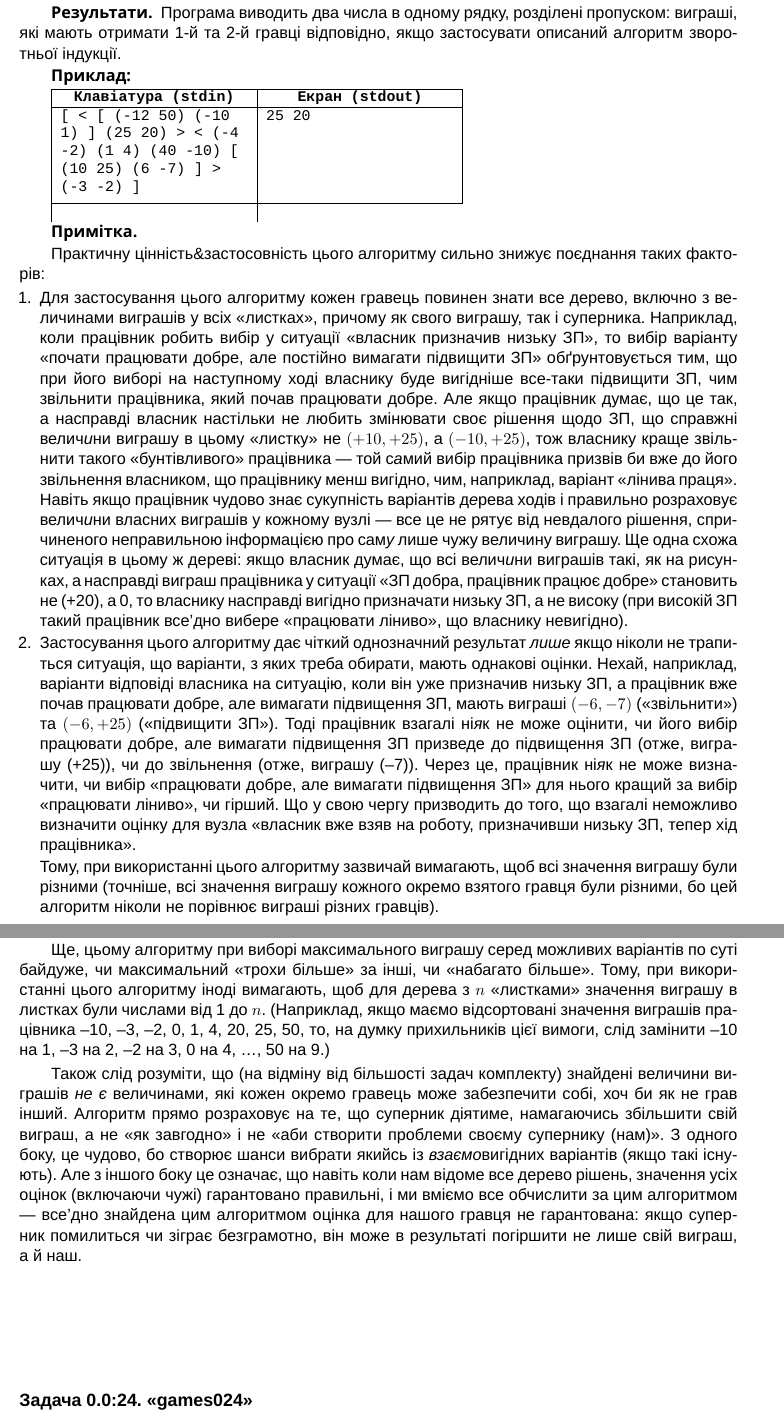
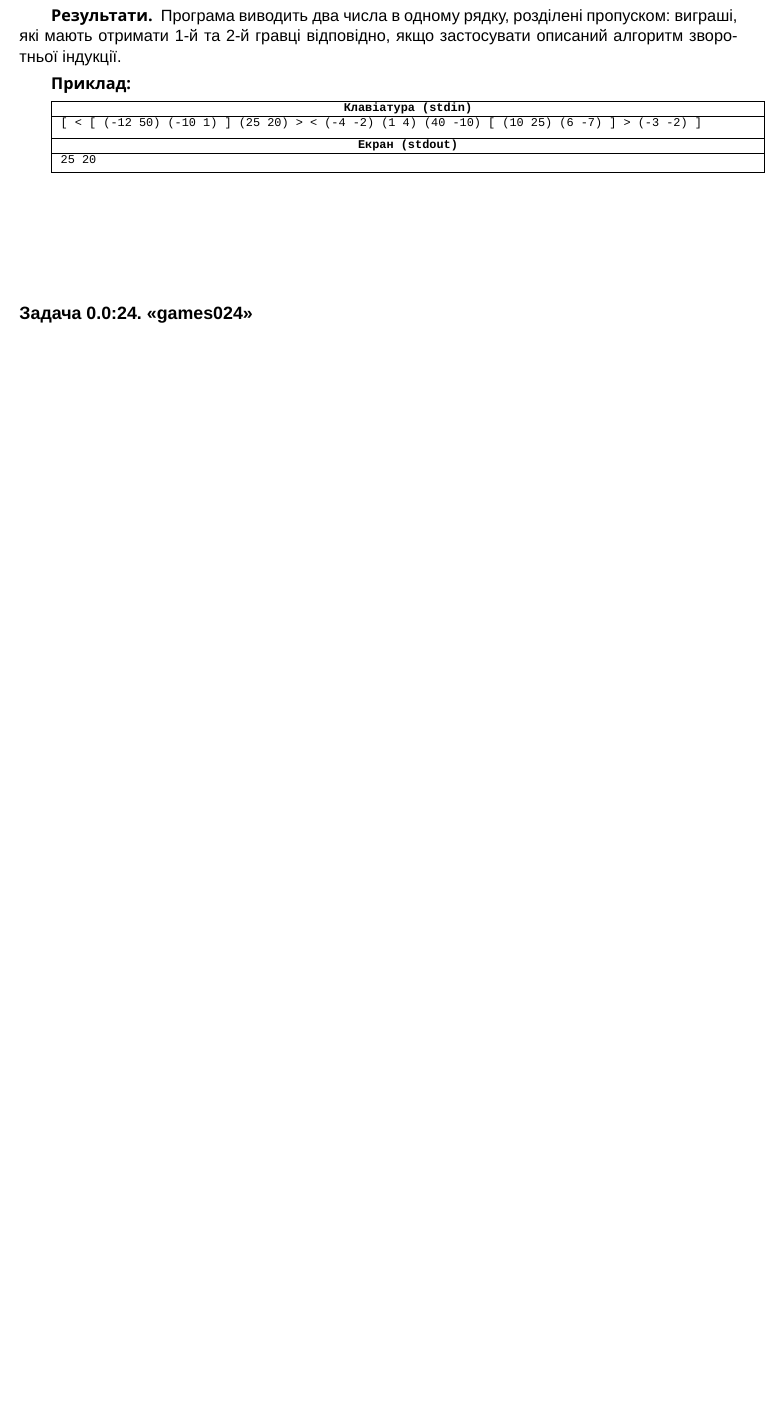
Before and after one commit to IlyaCk/statementsToConvert, a LaTeX document (ElementsOfGameTheory/LaTeX/collGames.tex, which reads ElementsOfGameTheory/LaTeX/games023.tex, ElementsOfGameTheory/LaTeX/olymppp.sty): two parts of pages 25 and 26 of 40 before the commit and part of page 25 of 39 after it, the two joined at a grey line, cut so that both start at the same text, the shorter picture padded with empty space. Compiled offline with XeLaTeX; a missing font is replaced by an installed copy or a similar font.

Commit message:
Add minor changes to games (i.e. ElementsOfGameTheory) statements only:
Fix pages' header
Delete huge Note in games023.tex
Reformatted example in games023.tex
Reformatted standard columns' widths in {example}-s with unspecified widths

```diff
--- a/ElementsOfGameTheory/LaTeX/collGames.tex
+++ b/ElementsOfGameTheory/LaTeX/collGames.tex
@@ -141,7 +141,7 @@
 \input #1.tex
 \end{problemAllDefault}\vspace{1in}}
 
-\renewcommand{\thecontestname}{Алгоритми та структури даних}
+\renewcommand{\thecontestname}{Елементи теорії ігор}
 \renewcommand{\thecontestlocation}{ФОТІУС ЧНУімБХ}
 \renewcommand{\thecontestdate}{(2025 р.)}
 
--- a/ElementsOfGameTheory/LaTeX/games023.tex
+++ b/ElementsOfGameTheory/LaTeX/games023.tex
@@ -95,31 +95,31 @@
 
 \Example
 
-% \begin{scriptsize}
-% \begin{examplewide}
-\begin{example}
+\begin{scriptsize}
+\begin{examplewide}
+% \begin{example}
 \exmp{[ < [ (-12 50) (-10 1) ] (25 20) > < (-4 -2) (1 4) (40 -10) [ (10 25) (6 -7) ] > (-3 -2) ]}{25 20}
-\end{example}
-% \end{examplewide}
-% \end{scriptsize}
+% \end{example}
+\end{examplewide}
+\end{scriptsize}
 
 
-\Note
+% % % % % % \Note
 
-Практичну цінність\&застосовність цього алгоритму сильно знижує поєднання таких факторів:
-\begin{enumerate}
-\item
-Для застосування цього алгоритму кожен гравець повинен знати все дерево, включно з величинами виграшів у всіх «листках», причому як свого виграшу, так і суперника.
-Наприклад, коли працівник робить вибір у ситуації «власник призначив низьку~ЗП», то вибір варіанту «почати працювати добре, але постійно вимагати підвищити~ЗП» обґрунтовується тим, що при його виборі на наступному ході власнику буде вигідніше все-таки підвищити~ЗП, чим звільнити працівника, який почав працювати добре. Але якщо працівник думає, що це так, а~насправді власник настільки не~любить змінювати своє рішення щодо~ЗП, що справжні велич{\it и}ни виграшу в цьому «листку» не~$(+10,+25)$, а~$(-10,+25)$, тож власнику краще звільнити такого «бунтівливого» працівника~--- той с{\it а}мий вибір працівника призвів би вже до його звільнення власником, що працівнику менш вигідно, чим, наприклад, варіант «лінива праця». Навіть якщо працівник чудово знає сукупність варіантів д{\it е}рева ходів і правильно розраховує велич{\it и}ни власних виграшів у кожному вузлі~--- все~це не~рятує від невдалого рішення, спричиненого неправильною інформацією про сам{\it у} лише чужу величину виграшу. Ще~одна схожа ситуація в цьому ж дереві: якщо власник думає, що всі велич{\it и}ни виграшів такі, як на~рисунках, а~насправді виграш працівника у ситуації «ЗП~добра, працівник працює добре» становить не~(+20), а~0, то власнику насправді вигідно призначати низьку~ЗП, а~не~високу (при високій~ЗП такий працівник все'дно вибере «працювати ліниво», що власнику невигідно).
-\item
-Застосування цього алгоритму дає чіткий однозначний результат {\it лише} якщо ніколи не~трапиться ситуація, що варіанти, з~яких треба обирати, мають однакові оцінки. Нехай, наприклад, варіанти відповіді власника на ситуацію, коли він уже призначив низьку~ЗП, а працівник вже почав працювати добре, але вимагати підвищення~ЗП, мають виграші $(-6,-7)$ («звільнити») та $(-6,+25)$ («підвищити~ЗП»). Тоді працівник взагалі ні{\it я}к не~може оцінити, чи його вибір працювати добре, але вимагати підвищення~ЗП призведе до підвищення~ЗП (отже, виграшу~(+25)), чи до звільнення (отже, виграшу~(–7)). Через~це, працівник ні{\it я}к не~може визначити, чи вибір «працювати добре, але вимагати підвищення~ЗП» для нього кращий за вибір «працювати ліниво», чи гірший.
-Що~у~свою чергу призводить до того, що взагалі неможливо визначити оцінку для вузла «власник вже взяв на роботу, призначивши низьку~ЗП, тепер хід працівника».
+% % % % % % Практичну цінність\&застосовність цього алгоритму сильно знижує поєднання таких факторів:
+% % % % % % \begin{enumerate}
+% % % % % % \item
+% % % % % % Для застосування цього алгоритму кожен гравець повинен знати все дерево, включно з величинами виграшів у всіх «листках», причому як свого виграшу, так і суперника.
+% % % % % % Наприклад, коли працівник робить вибір у ситуації «власник призначив низьку~ЗП», то вибір варіанту «почати працювати добре, але постійно вимагати підвищити~ЗП» обґрунтовується тим, що при його виборі на наступному ході власнику буде вигідніше все-таки підвищити~ЗП, чим звільнити працівника, який почав працювати добре. Але якщо працівник думає, що це так, а~насправді власник настільки не~любить змінювати своє рішення щодо~ЗП, що справжні велич{\it и}ни виграшу в цьому «листку» не~$(+10,+25)$, а~$(-10,+25)$, тож власнику краще звільнити такого «бунтівливого» працівника~--- той с{\it а}мий вибір працівника призвів би вже до його звільнення власником, що працівнику менш вигідно, чим, наприклад, варіант «лінива праця». Навіть якщо працівник чудово знає сукупність варіантів д{\it е}рева ходів і правильно розраховує велич{\it и}ни власних виграшів у кожному вузлі~--- все~це не~рятує від невдалого рішення, спричиненого неправильною інформацією про сам{\it у} лише чужу величину виграшу. Ще~одна схожа ситуація в цьому ж дереві: якщо власник думає, що всі велич{\it и}ни виграшів такі, як на~рисунках, а~насправді виграш працівника у ситуації «ЗП~добра, працівник працює добре» становить не~(+20), а~0, то власнику насправді вигідно призначати низьку~ЗП, а~не~високу (при високій~ЗП такий працівник все'дно вибере «працювати ліниво», що власнику невигідно).
+% % % % % % \item
+% % % % % % Застосування цього алгоритму дає чіткий однозначний результат {\it лише} якщо ніколи не~трапиться ситуація, що варіанти, з~яких треба обирати, мають однакові оцінки. Нехай, наприклад, варіанти відповіді власника на ситуацію, коли він уже призначив низьку~ЗП, а працівник вже почав працювати добре, але вимагати підвищення~ЗП, мають виграші $(-6,-7)$ («звільнити») та $(-6,+25)$ («підвищити~ЗП»). Тоді працівник взагалі ні{\it я}к не~може оцінити, чи його вибір працювати добре, але вимагати підвищення~ЗП призведе до підвищення~ЗП (отже, виграшу~(+25)), чи до звільнення (отже, виграшу~(–7)). Через~це, працівник ні{\it я}к не~може визначити, чи вибір «працювати добре, але вимагати підвищення~ЗП» для нього кращий за вибір «працювати ліниво», чи гірший.
+% % % % % % Що~у~свою чергу призводить до того, що взагалі неможливо визначити оцінку для вузла «власник вже взяв на роботу, призначивши низьку~ЗП, тепер хід працівника».
 
-Тому, при використанні цього алгоритму зазвичай вимагають, щоб всі значення виграшу були різними (точніше, всі значення виграшу кожного окремо взятого гравця були різними, бо цей алгоритм ніколи не~порівнює виграші різних гравців).
+% % % % % % Тому, при використанні цього алгоритму зазвичай вимагають, щоб всі значення виграшу були різними (точніше, всі значення виграшу кожного окремо взятого гравця були різними, бо цей алгоритм ніколи не~порівнює виграші різних гравців).
 
-\end{enumerate}
+% % % % % % \end{enumerate}
 
-Ще, цьому алгоритму при виборі максимального виграшу серед можливих варіантів по суті байдуже, чи максимальний «трохи більше» за інші, чи «набагато більше».
-Тому, при використанні цього алгоритму іноді вимагають, щоб для д{\it е}рева з $n$ «листками» значення виграшу в листках були числами від~1 до~$n$. (Наприклад, якщо маємо відсортовані значення виграшів працівника –10, –3, –2, 0, 1, 4, 20, 25, 50, то, на думку прихильників цієї вимоги, слід замінити –10 на~1, –3 на~2, –2 на~3, 0 на~4, \dots, 50 на~9.)
+% % % % % % Ще, цьому алгоритму при виборі максимального виграшу серед можливих варіантів по суті байдуже, чи максимальний «трохи більше» за інші, чи «набагато більше».
+% % % % % % Тому, при використанні цього алгоритму іноді вимагають, щоб для д{\it е}рева з $n$ «листками» значення виграшу в листках були числами від~1 до~$n$. (Наприклад, якщо маємо відсортовані значення виграшів працівника –10, –3, –2, 0, 1, 4, 20, 25, 50, то, на думку прихильників цієї вимоги, слід замінити –10 на~1, –3 на~2, –2 на~3, 0 на~4, \dots, 50 на~9.)
 
-Також слід розуміти, що (на відміну від більшості задач комплекту) знайдені величини виграшів {\it не~є} величинами, які кожен окремо гравець може забезпечити собі, хоч би як не грав інший. Алгоритм прямо розраховує на те, що суперник діятиме, намагаючись збільшити свій виграш, а~не~«як~завгодно» і не~«аби~створити проблеми своєму супернику~(нам)». З~одного боку, це чудово, бо створює шанси вибрати якийсь із {\it взаємо}вигідних варіантів (якщо такі існують). Але з~іншого боку це означає, що навіть коли нам відоме все дерево рішень, значення усіх оцінок (включаючи чужі) гарантовано правильні, і ми вміємо все обчислити за цим алгоритмом --- все'дно знайдена цим алгоритмом оцінка для нашого гравця не~гарантована: якщо суперник помилиться чи зіграє безграмотно, він може в результаті погіршити не~лише свій виграш, а~й~наш.
+% % % % % % Також слід розуміти, що (на відміну від більшості задач комплекту) знайдені величини виграшів {\it не~є} величинами, які кожен окремо гравець може забезпечити собі, хоч би як не грав інший. Алгоритм прямо розраховує на те, що суперник діятиме, намагаючись збільшити свій виграш, а~не~«як~завгодно» і не~«аби~створити проблеми своєму супернику~(нам)». З~одного боку, це чудово, бо створює шанси вибрати якийсь із {\it взаємо}вигідних варіантів (якщо такі існують). Але з~іншого боку це означає, що навіть коли нам відоме все дерево рішень, значення усіх оцінок (включаючи чужі) гарантовано правильні, і ми вміємо все обчислити за цим алгоритмом --- все'дно знайдена цим алгоритмом оцінка для нашого гравця не~гарантована: якщо суперник помилиться чи зіграє безграмотно, він може в результаті погіршити не~лише свій виграш, а~й~наш.
--- a/ElementsOfGameTheory/LaTeX/olymppp.sty
+++ b/ElementsOfGameTheory/LaTeX/olymppp.sty
@@ -113,8 +113,10 @@
 \newlength{\exmpwidouf}
 \newlength{\exmpwidewid}
 
-\exmpwidinf=0.35\thelinewidth
-\exmpwidouf=0.35\thelinewidth
+% \exmpwidinf=0.35\thelinewidth
+% \exmpwidouf=0.35\thelinewidth
+\exmpwidinf=0.45\thelinewidth
+\exmpwidouf=0.45\thelinewidth
 % \exmpwidewid=0.9\thelinewidth
 \exmpwidewid=1.3\textwidth
 
```
Also changed, not shown: ElementsOfGameTheory/LaTeX/collGames.pdf.
